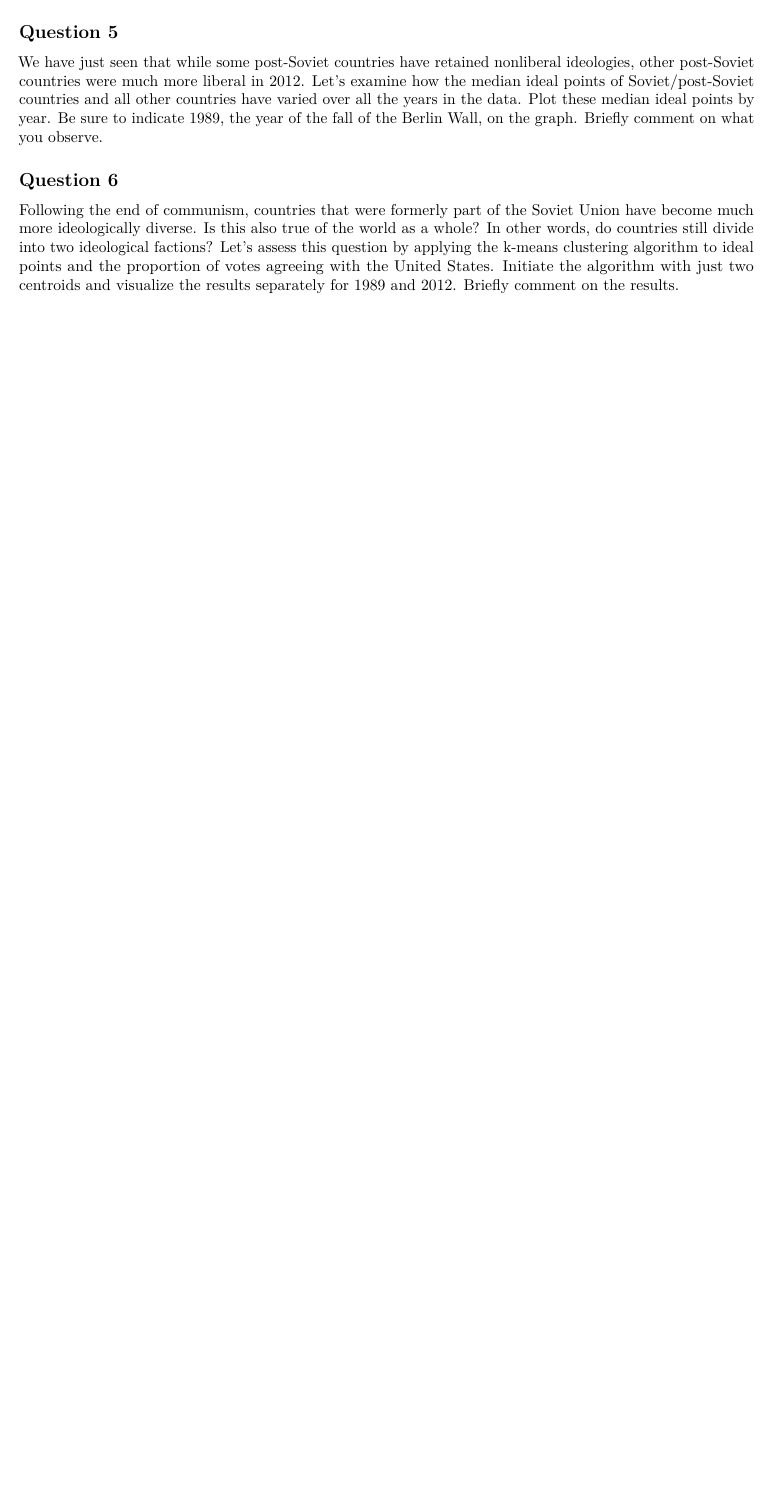
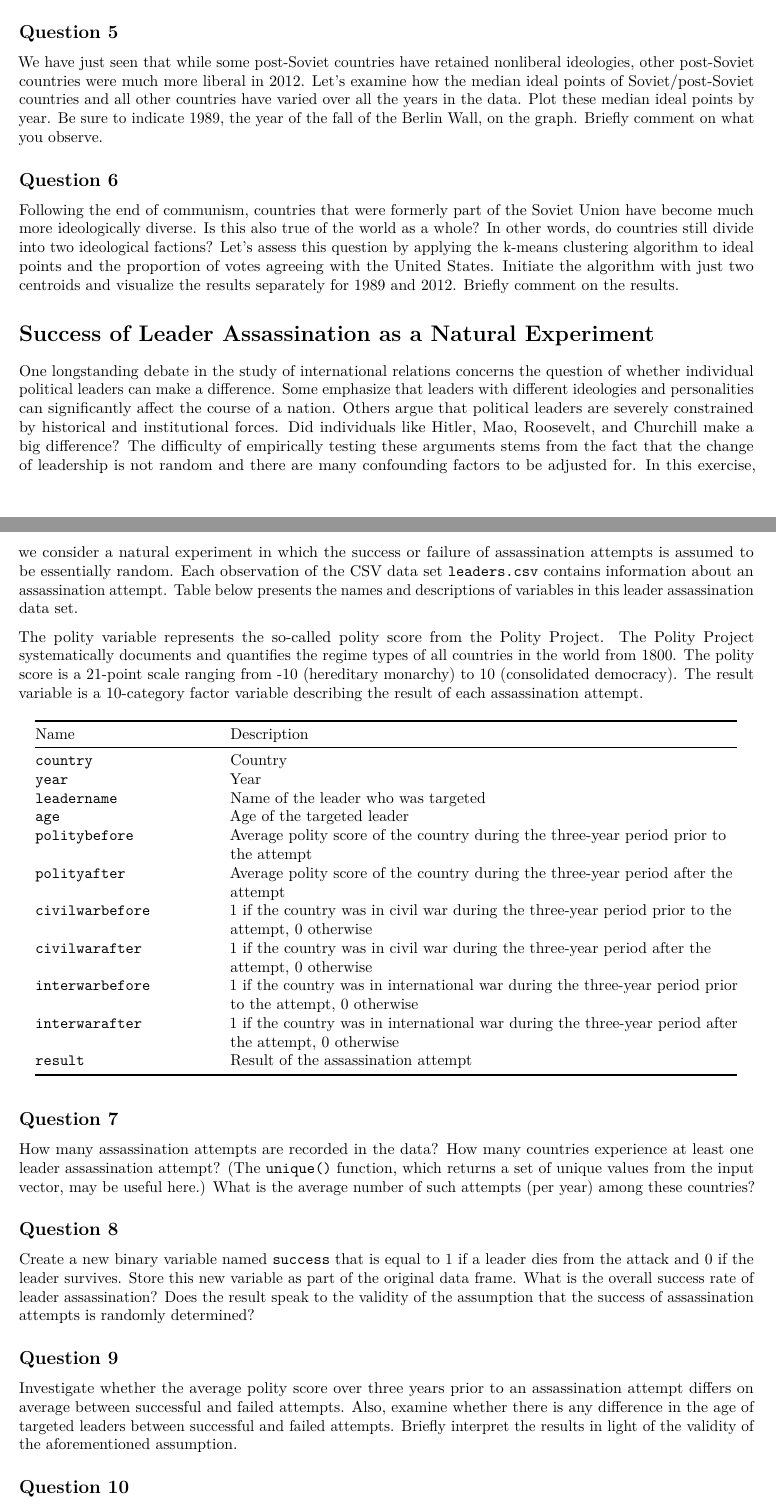
Before and after one commit to davi-moreira/intro-prob-stat-FGV, an R Markdown document (assignments/hw5.Rmd): part of page 2 of 2 before the commit and two parts of pages 2 and 3 of 4 after it, the two joined at a grey line, cut so that both start at the same text, the shorter picture padded with empty space. The pictures show the output file assignments/hw5.pdf that the author committed with the source.

Commit message:
Commit PSs 4 and 5

```diff
--- a/assignments/hw5.Rmd
+++ b/assignments/hw5.Rmd
@@ -65,3 +63,62 @@ We have just seen that while some post-Soviet countries have retained nonliberal
 
 Following the end of communism, countries that were formerly part of the Soviet Union have become much more ideologically diverse. Is this also true of the world as a whole? In other words, do countries still divide into two ideological factions? Let’s assess this question by applying the k-means clustering algorithm to ideal points and the proportion of votes agreeing with the United States. Initiate the
 algorithm with just two centroids and visualize the results separately for 1989 and 2012. Briefly comment on the results.
+
+# Success of Leader Assassination as a Natural Experiment
+
+One longstanding debate in the study of international relations concerns the question of whether individual political leaders can make a difference. Some emphasize that leaders with different ideologies and personalities can significantly affect the course of a nation. Others argue that political leaders are severely constrained by historical and institutional forces. Did individuals like Hitler, Mao, Roosevelt, and Churchill make a big difference? The difficulty of empirically testing these arguments stems from the fact that the change of leadership is not random and there are many confounding factors to be adjusted for. In this exercise, we consider a natural experiment in which the success or failure of assassination attempts is assumed to be essentially random. Each observation of the CSV data set `leaders.csv` contains information about an assassination attempt. Table below presents the names and descriptions of variables in this leader assassination data set.
+
+The polity variable represents the so-called polity score from the Polity Project. The Polity Project systematically documents and quantifies the regime types of all countries in the world from 1800. The polity score is a 21-point scale ranging from -10 (hereditary monarchy) to 10 (consolidated democracy). The result variable is a
+10-category factor variable describing the result of each assassination attempt.
+
+-------------------- ----------------------------------------------------------
+ Name                 Description
+ -------------------- ----------------------------------------------------------
+ `country`            Country
+
+ `year`               Year
+
+ `leadername`         Name of the leader who was targeted
+
+ `age`                Age of the targeted leader
+
+ `politybefore`       Average polity score of the country during the
+                      three-year period prior to the attempt
+
+ `polityafter`        Average polity score of the country during the
+                      three-year period after the attempt
+
+ `civilwarbefore`     1 if the country was in civil war during the
+                      three-year period prior to the attempt, 0
+                      otherwise
+
+ `civilwarafter`      1 if the country was in civil war during the
+                      three-year period after the attempt, 0
+                      otherwise
+
+ `interwarbefore`     1 if the country was in international war during
+                      the three-year period prior to the attempt, 0
+                      otherwise
+
+ `interwarafter`      1 if the country was in international war during
+                      the three-year period after the attempt, 0
+                      otherwise
+
+ `result`             Result of the assassination attempt
+ -------------------------------------------------------------------------------
+
+## Question 7
+
+How many assassination attempts are recorded in the data? How many countries experience at least one leader assassination attempt? (The `unique()` function, which returns a set of unique values from the input vector, may be useful here.) What is the average number of such attempts (per year) among these countries?
+
+## Question 8
+
+Create a new binary variable named `success` that is equal to 1 if a leader dies from the attack and 0 if the leader survives. Store this new variable as part of the original data frame. What is the overall success rate of leader assassination? Does the result speak to the validity of the assumption that the success of assassination attempts is randomly determined?
+
+## Question 9
+
+Investigate whether the average polity score over three years prior to an assassination attempt differs on average between successful and failed attempts. Also, examine whether there is any difference in the age of targeted leaders between successful and failed attempts. Briefly interpret the results in light of the validity of the aforementioned assumption.
+
+## Question 10
+
+Repeat the same analysis as in the previous question, but this time using the country’s experience of civil and international war. Create a new binary variable in the data frame called `warbefore`. Code the variable such that it is equal to 1 if a country is in either civil or international war during the three years prior to an assassination attempt. Provide a brief interpretation of the result.
```
Also changed, not shown: assignments/hw4.Rmd (+1 -1 lines), assignments/hw4.pdf, assignments/hw5.pdf, assignments/hw5.Rmd (8 more changed lines).
